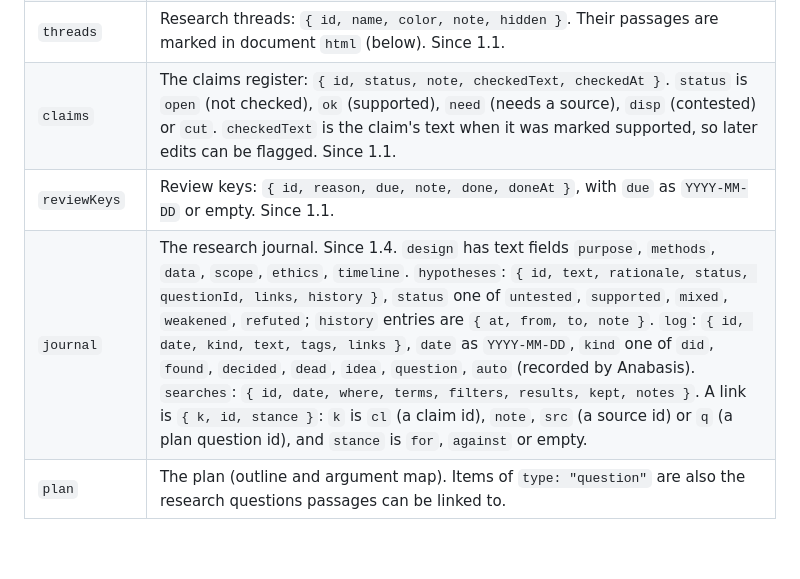
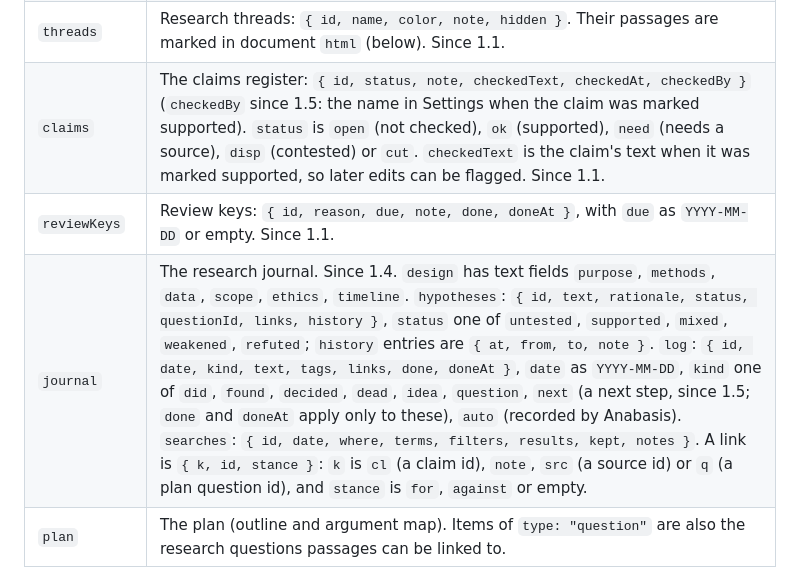
Before and after one commit to GMichaelRapp/anabasis, a Markdown page: docs/file-format.md, the part around the change. GitHub-like rendering; blank space fills up the shorter version.

```diff
--- a/docs/file-format.md
+++ b/docs/file-format.md
@@ -36,9 +36,9 @@ The format is open on purpose. Your work should never depend on this app to be r
 | `house` | House-style rules. |
 | `checkpoints` | Names and dates of whole-project checkpoints. The checkpoint contents stay in the browser that made them. |
 | `threads` | Research threads: `{ id, name, color, note, hidden }`. Their passages are marked in document `html` (below). Since 1.1. |
-| `claims` | The claims register: `{ id, status, note, checkedText, checkedAt }`. `status` is `open` (not checked), `ok` (supported), `need` (needs a source), `disp` (contested) or `cut`. `checkedText` is the claim's text when it was marked supported, so later edits can be flagged. Since 1.1. |
+| `claims` | The claims register: `{ id, status, note, checkedText, checkedAt, checkedBy }` (`checkedBy` since 1.5: the name in Settings when the claim was marked supported). `status` is `open` (not checked), `ok` (supported), `need` (needs a source), `disp` (contested) or `cut`. `checkedText` is the claim's text when it was marked supported, so later edits can be flagged. Since 1.1. |
 | `reviewKeys` | Review keys: `{ id, reason, due, note, done, doneAt }`, with `due` as `YYYY-MM-DD` or empty. Since 1.1. |
-| `journal` | The research journal. Since 1.4. `design` has text fields `purpose`, `methods`, `data`, `scope`, `ethics`, `timeline`. `hypotheses`: `{ id, text, rationale, status, questionId, links, history }`, `status` one of `untested`, `supported`, `mixed`, `weakened`, `refuted`; `history` entries are `{ at, from, to, note }`. `log`: `{ id, date, kind, text, tags, links }`, `date` as `YYYY-MM-DD`, `kind` one of `did`, `found`, `decided`, `dead`, `idea`, `question`, `auto` (recorded by Anabasis). `searches`: `{ id, date, where, terms, filters, results, kept, notes }`. A link is `{ k, id, stance }`: `k` is `cl` (a claim id), `note`, `src` (a source id) or `q` (a plan question id), and `stance` is `for`, `against` or empty. |
+| `journal` | The research journal. Since 1.4. `design` has text fields `purpose`, `methods`, `data`, `scope`, `ethics`, `timeline`. `hypotheses`: `{ id, text, rationale, status, questionId, links, history }`, `status` one of `untested`, `supported`, `mixed`, `weakened`, `refuted`; `history` entries are `{ at, from, to, note }`. `log`: `{ id, date, kind, text, tags, links, done, doneAt }`, `date` as `YYYY-MM-DD`, `kind` one of `did`, `found`, `decided`, `dead`, `idea`, `question`, `next` (a next step, since 1.5; `done` and `doneAt` apply only to these), `auto` (recorded by Anabasis). `searches`: `{ id, date, where, terms, filters, results, kept, notes }`. A link is `{ k, id, stance }`: `k` is `cl` (a claim id), `note`, `src` (a source id) or `q` (a plan question id), and `stance` is `for`, `against` or empty. |
 | `plan` | The plan (outline and argument map). Items of `type: "question"` are also the research questions passages can be linked to. |
 
 Unknown fields are kept when Anabasis saves, so add-ons and future versions can store their own data.
```
Also changed, not shown: CHANGELOG.md (+16 -0 lines), README.md (+3 -2 lines), docs/screenshots/journal.png, docs/screenshots/research.png, 9 other files.
